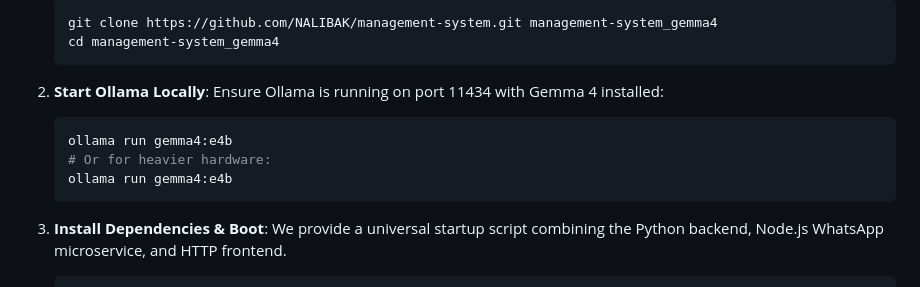
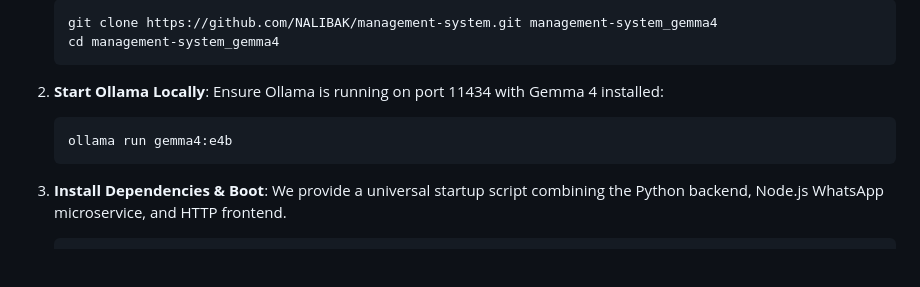
Before and after one commit to NALIBAK/management-system_gemma4, a Markdown page: README.md, the part around one of its changes. Rendered like a GitHub page; blank space fills up the shorter version.

````diff
--- a/README.md
+++ b/README.md
@@ -45,8 +45,6 @@ Requires [uv Python manager](https://github.com/astral-sh/uv) and Node.js.
    Ensure Ollama is running on port 11434 with Gemma 4 installed:
    ```bash
    ollama run gemma4:e4b
-   # Or for heavier hardware:
-   ollama run gemma4:e4b
    ```
 
 3. **Install Dependencies & Boot**:
````
Also changed, not shown: other parts of README.md (+1 -1 lines).
